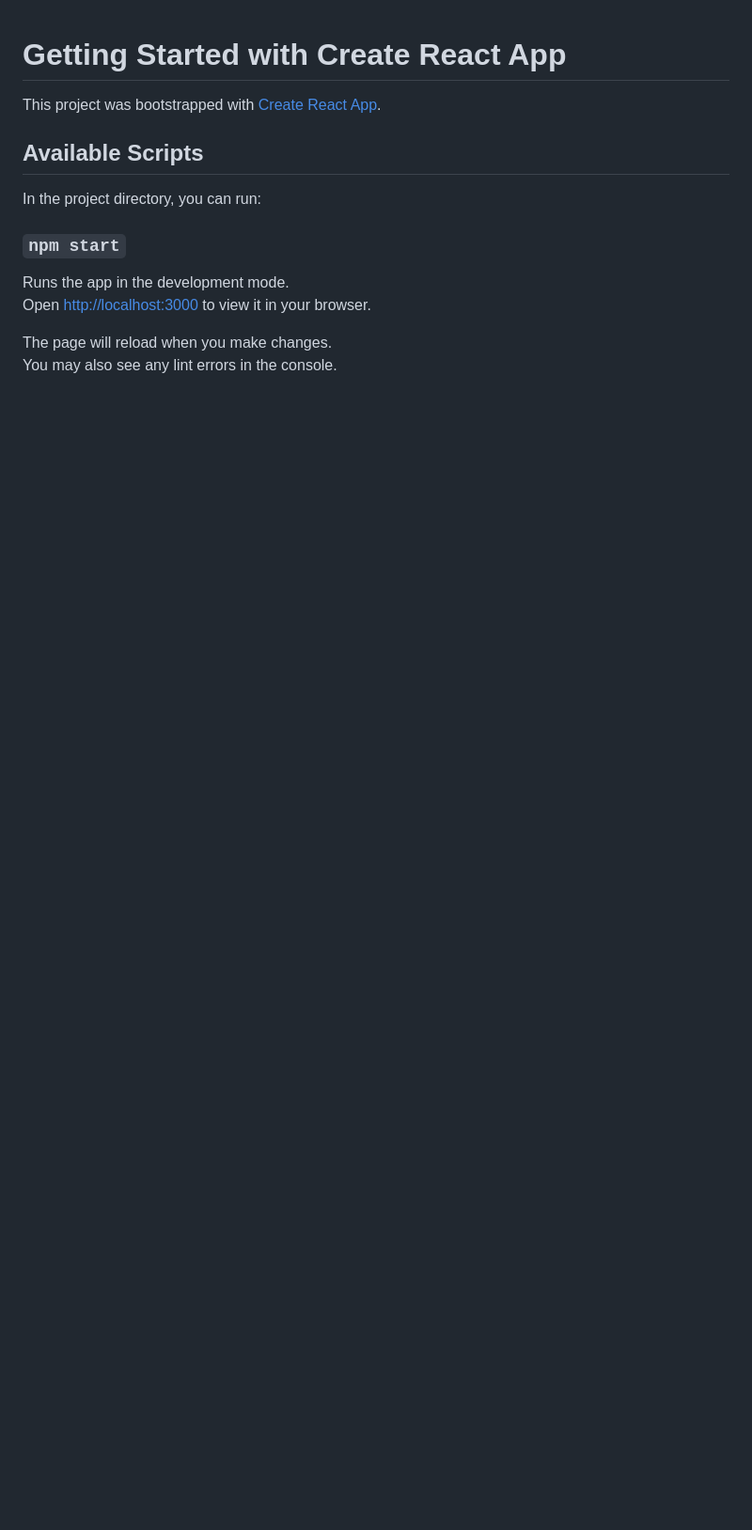
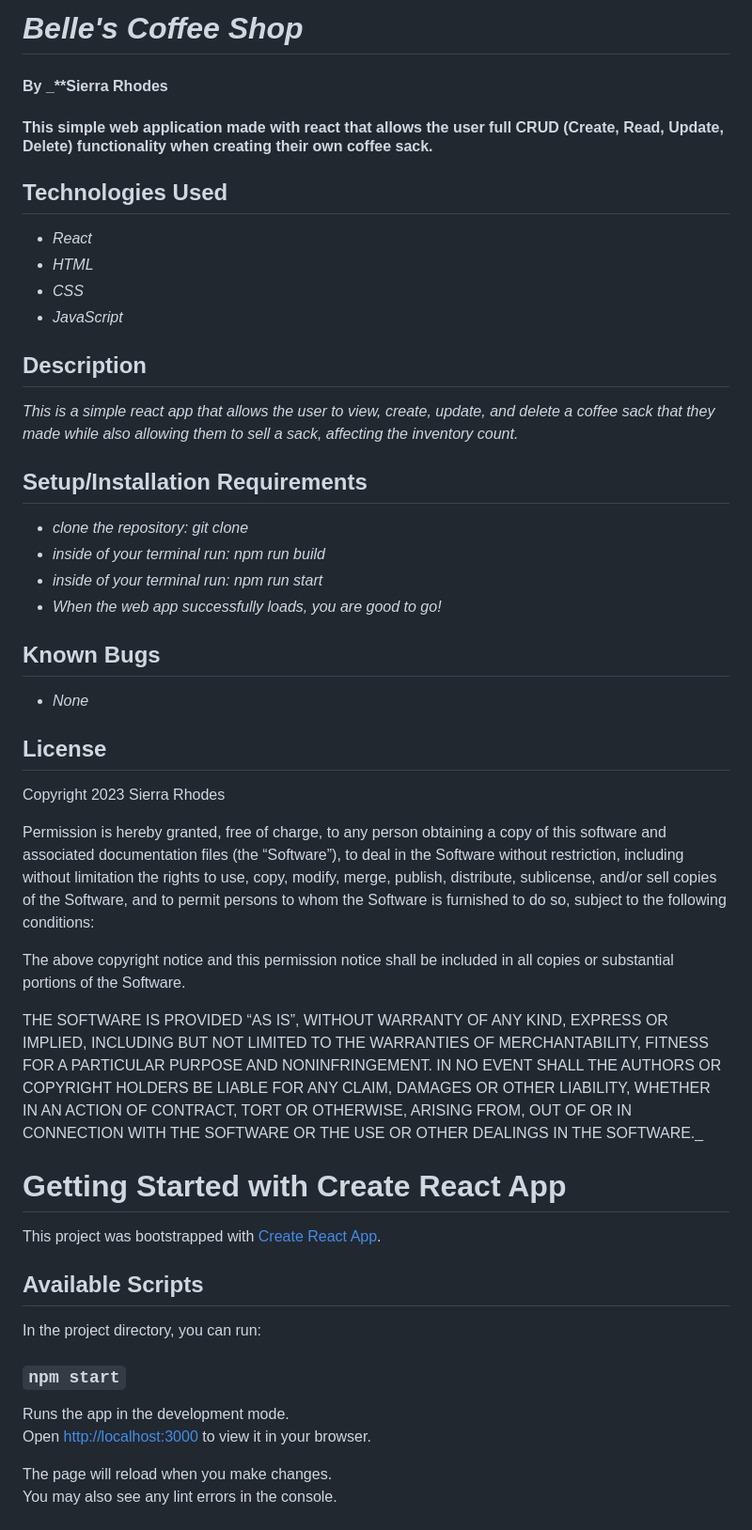
Before and after one commit to SierraRhodes/CoffeeShop.js, a Markdown page: README.md, the part around the change. Shown: that part at 94% size. GitHub-like rendering; blank space fills up the shorter version.

Commit message:
add README info

```diff
--- a/README.md
+++ b/README.md
@@ -1,3 +1,55 @@
+# _Belle's Coffee Shop_
+
+#### By _**Sierra Rhodes
+
+#### This simple web application made with react that allows the user full CRUD (Create, Read, Update, Delete) functionality when creating their own coffee sack.
+
+## Technologies Used
+
+* _React_
+* _HTML_
+* _CSS_
+* _JavaScript_
+
+
+## Description
+
+_This is a simple react app that allows the user to view, create, update, and delete a coffee sack that they made while also allowing them to sell a sack, affecting the inventory count._
+
+## Setup/Installation Requirements
+
+* _clone the repository: git clone <http of project>_
+* _inside of your terminal run: npm run build_
+* _inside of your terminal run: npm run start_
+* _When the web app successfully loads, you are good to go!_
+
+## Known Bugs
+
+* _None_
+
+
+## License
+
+Copyright 2023 Sierra Rhodes
+
+Permission is hereby granted, free of charge, to any person obtaining a copy of this software and associated documentation files (the “Software”), to deal in the Software without restriction, including without limitation the rights to use, copy, modify, merge, publish, distribute, sublicense, and/or sell copies of the Software, and to permit persons to whom the Software is furnished to do so, subject to the following conditions:
+
+The above copyright notice and this permission notice shall be included in all copies or substantial portions of the Software.
+
+THE SOFTWARE IS PROVIDED “AS IS”, WITHOUT WARRANTY OF ANY KIND, EXPRESS OR IMPLIED, INCLUDING BUT NOT LIMITED TO THE WARRANTIES OF MERCHANTABILITY, FITNESS FOR A PARTICULAR PURPOSE AND NONINFRINGEMENT. IN NO EVENT SHALL THE AUTHORS OR COPYRIGHT HOLDERS BE LIABLE FOR ANY CLAIM, DAMAGES OR OTHER LIABILITY, WHETHER IN AN ACTION OF CONTRACT, TORT OR OTHERWISE, ARISING FROM, OUT OF OR IN CONNECTION WITH THE SOFTWARE OR THE USE OR OTHER DEALINGS IN THE SOFTWARE._
+
+
+
+
+
+
+
+
+
+
+
+
+
 # Getting Started with Create React App
 
 This project was bootstrapped with [Create React App](https://github.com/facebook/create-react-app).
```
